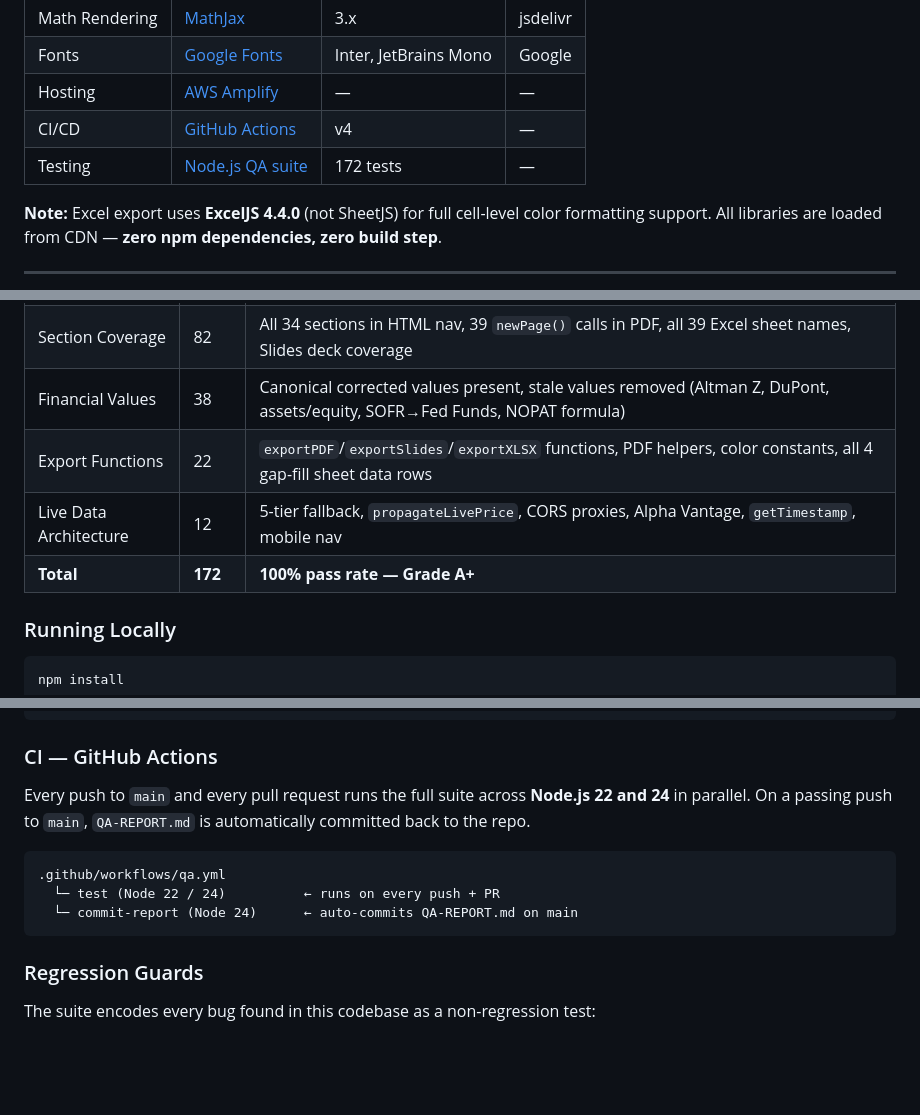
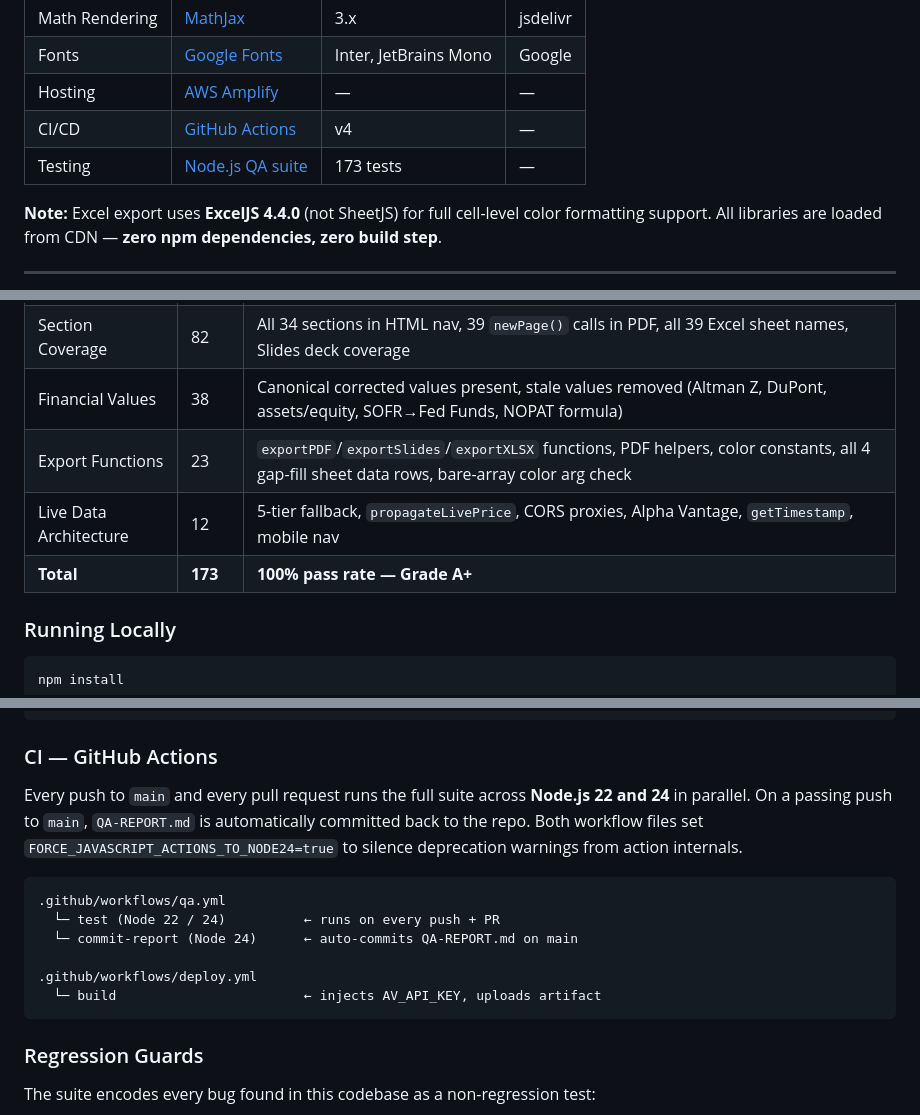
Before and after one commit to ranjithvijik/somnigroup, a Markdown page: README.md, 3 parts joined by grey strips. GitHub-like rendering; blank space fills up the shorter version.

Commit message:
docs: update README — 173 tests, new regression guard, CI notes

````diff
--- a/README.md
+++ b/README.md
@@ -646,7 +646,7 @@ Raw Transcript
 | Fonts | [Google Fonts](https://fonts.google.com/) | Inter, JetBrains Mono | Google |
 | Hosting | [AWS Amplify](https://aws.amazon.com/amplify/) | — | — |
 | CI/CD | [GitHub Actions](https://github.com/features/actions) | v4 | — |
-| Testing | [Node.js QA suite](run_tests.js) | 172 tests | — |
+| Testing | [Node.js QA suite](run_tests.js) | 173 tests | — |
 
 **Note:** Excel export uses **ExcelJS 4.4.0** (not SheetJS) for full cell-level color formatting support. All libraries are loaded from CDN — **zero npm dependencies, zero build step**.
 
@@ -663,9 +663,9 @@ The repository ships a fully offline Node.js QA suite that parses `index.html` d
 | HTML Structure | 18 | Single `<body>`, CDNs, no `console.log`, no cross-`<script>`-block `const` duplicates, no recursive `safeRRect`, file size bounds |
 | Section Coverage | 82 | All 34 sections in HTML nav, 39 `newPage()` calls in PDF, all 39 Excel sheet names, Slides deck coverage |
 | Financial Values | 38 | Canonical corrected values present, stale values removed (Altman Z, DuPont, assets/equity, SOFR→Fed Funds, NOPAT formula) |
-| Export Functions | 22 | `exportPDF`/`exportSlides`/`exportXLSX` functions, PDF helpers, color constants, all 4 gap-fill sheet data rows |
+| Export Functions | 23 | `exportPDF`/`exportSlides`/`exportXLSX` functions, PDF helpers, color constants, all 4 gap-fill sheet data rows, bare-array color arg check |
 | Live Data Architecture | 12 | 5-tier fallback, `propagateLivePrice`, CORS proxies, Alpha Vantage, `getTimestamp`, mobile nav |
-| **Total** | **172** | **100% pass rate — Grade A+** |
+| **Total** | **173** | **100% pass rate — Grade A+** |
 
 ### Running Locally
 
@@ -683,12 +683,15 @@ make t-sections            # section coverage only
 
 ### CI — GitHub Actions
 
-Every push to `main` and every pull request runs the full suite across **Node.js 22 and 24** in parallel. On a passing push to `main`, `QA-REPORT.md` is automatically committed back to the repo.
+Every push to `main` and every pull request runs the full suite across **Node.js 22 and 24** in parallel. On a passing push to `main`, `QA-REPORT.md` is automatically committed back to the repo. Both workflow files set `FORCE_JAVASCRIPT_ACTIONS_TO_NODE24=true` to silence deprecation warnings from action internals.
 
 ```
 .github/workflows/qa.yml
   └─ test (Node 22 / 24)          ← runs on every push + PR
   └─ commit-report (Node 24)      ← auto-commits QA-REPORT.md on main
+
+.github/workflows/deploy.yml
+  └─ build                        ← injects AV_API_KEY, uploads artifact
 ```
 
 ### Regression Guards
````
Also changed, not shown: other parts of README.md (+2 -1 lines).
